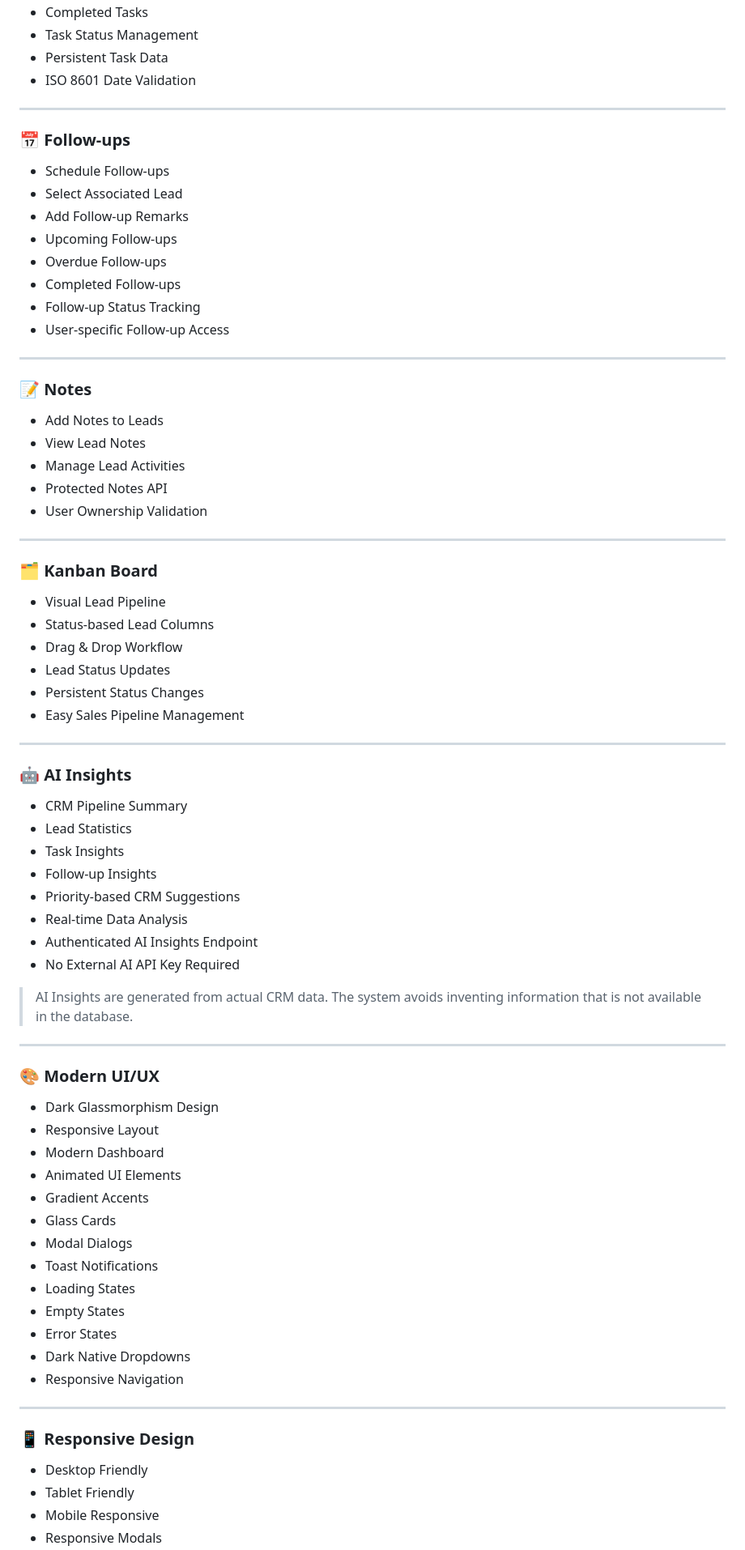
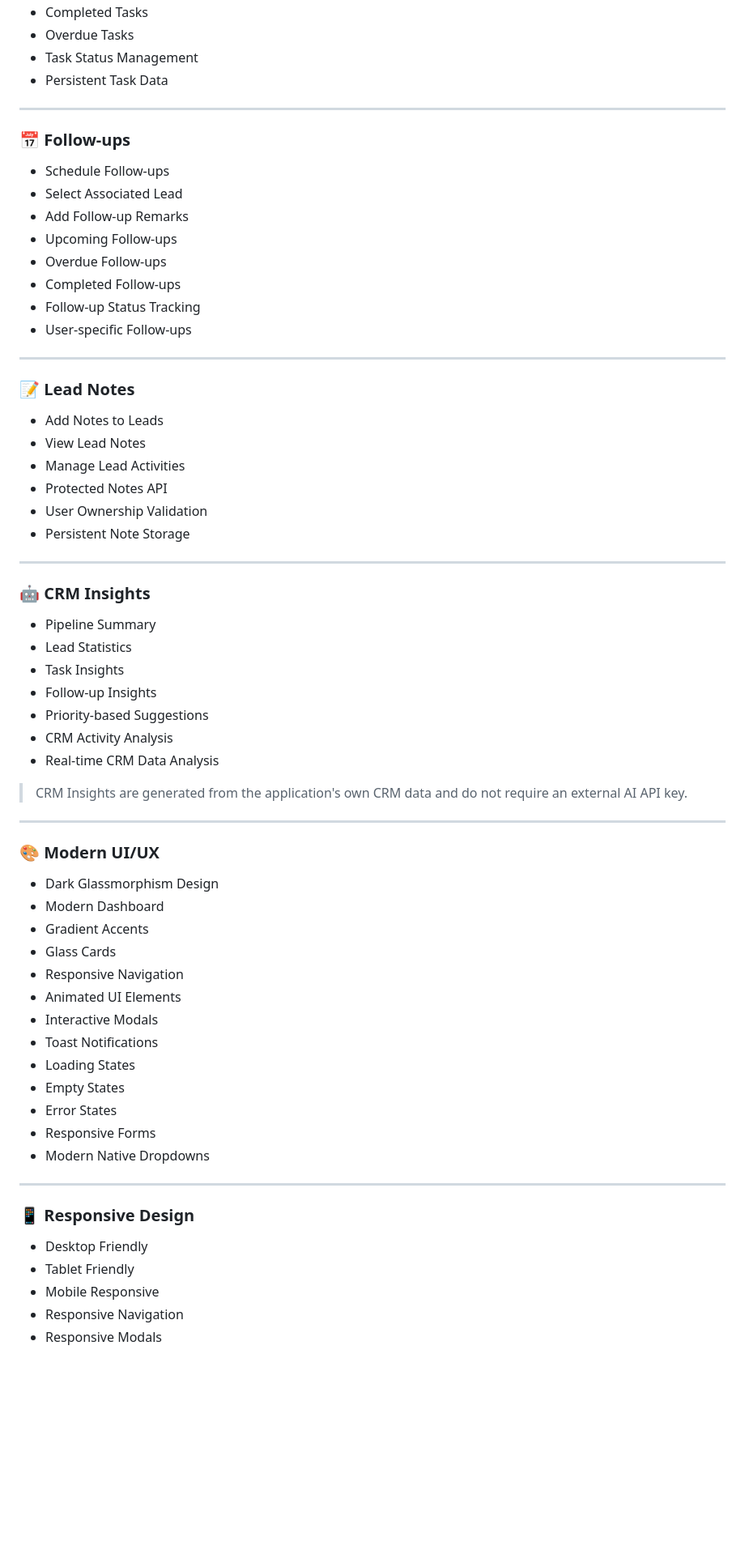
Before and after one commit to khushi443/Mini-CRM-System, a Markdown page: README.md, the part around one of its changes. Shown at 81% size. GitHub-like rendering; blank space fills up the shorter version.

```diff
--- a/README.md
+++ b/README.md
@@ -94,7 +112,7 @@ It includes secure authentication, user-specific data access, lead pipeline mana
 - Completed Tasks
+- Overdue Tasks
 - Task Status Management
 - Persistent Task Data
-- ISO 8601 Date Validation
 
 ---
 
@@ -107,61 +125,50 @@ It includes secure authentication, user-specific data access, lead pipeline mana
 - Overdue Follow-ups
 - Completed Follow-ups
 - Follow-up Status Tracking
-- User-specific Follow-up Access
+- User-specific Follow-ups
 
 ---
 
-### 📝 Notes
+### 📝 Lead Notes
 
 - Add Notes to Leads
 - View Lead Notes
 - Manage Lead Activities
 - Protected Notes API
 - User Ownership Validation
+- Persistent Note Storage
 
 ---
 
-### 🗂️ Kanban Board
+### 🤖 CRM Insights
 
-- Visual Lead Pipeline
-- Status-based Lead Columns
-- Drag & Drop Workflow
-- Lead Status Updates
-- Persistent Status Changes
-- Easy Sales Pipeline Management
-
----
-
-### 🤖 AI Insights
-
-- CRM Pipeline Summary
+- Pipeline Summary
 - Lead Statistics
 - Task Insights
 - Follow-up Insights
-- Priority-based CRM Suggestions
-- Real-time Data Analysis
-- Authenticated AI Insights Endpoint
-- No External AI API Key Required
+- Priority-based Suggestions
+- CRM Activity Analysis
+- Real-time CRM Data Analysis
 
-> AI Insights are generated from actual CRM data. The system avoids inventing information that is not available in the database.
+> CRM Insights are generated from the application's own CRM data and do not require an external AI API key.
 
 ---
 
 ### 🎨 Modern UI/UX
 
 - Dark Glassmorphism Design
-- Responsive Layout
 - Modern Dashboard
-- Animated UI Elements
 - Gradient Accents
 - Glass Cards
-- Modal Dialogs
+- Responsive Navigation
+- Animated UI Elements
+- Interactive Modals
 - Toast Notifications
 - Loading States
 - Empty States
 - Error States
-- Dark Native Dropdowns
-- Responsive Navigation
+- Responsive Forms
+- Modern Native Dropdowns
 
 ---
 
@@ -170,4 +177,5 @@ It includes secure authentication, user-specific data access, lead pipeline mana
 - Desktop Friendly
 - Tablet Friendly
 - Mobile Responsive
+- Responsive Navigation
 - Responsive Modals
```
Also changed, not shown: other parts of README.md (+48 -21 lines).
